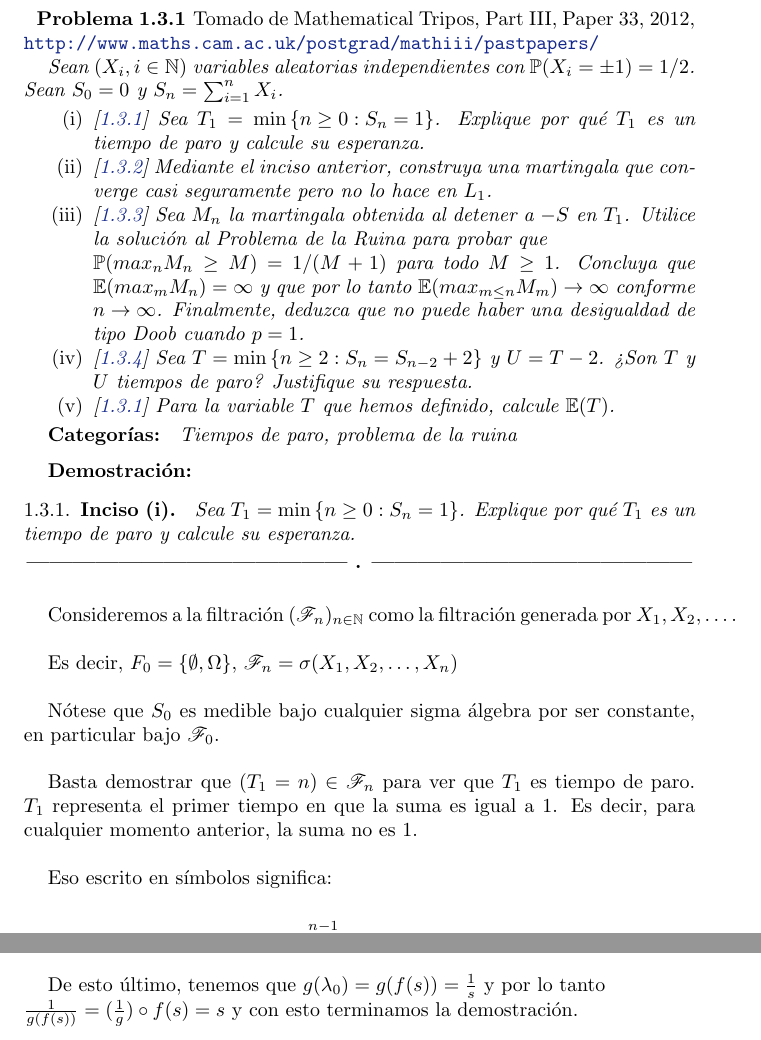
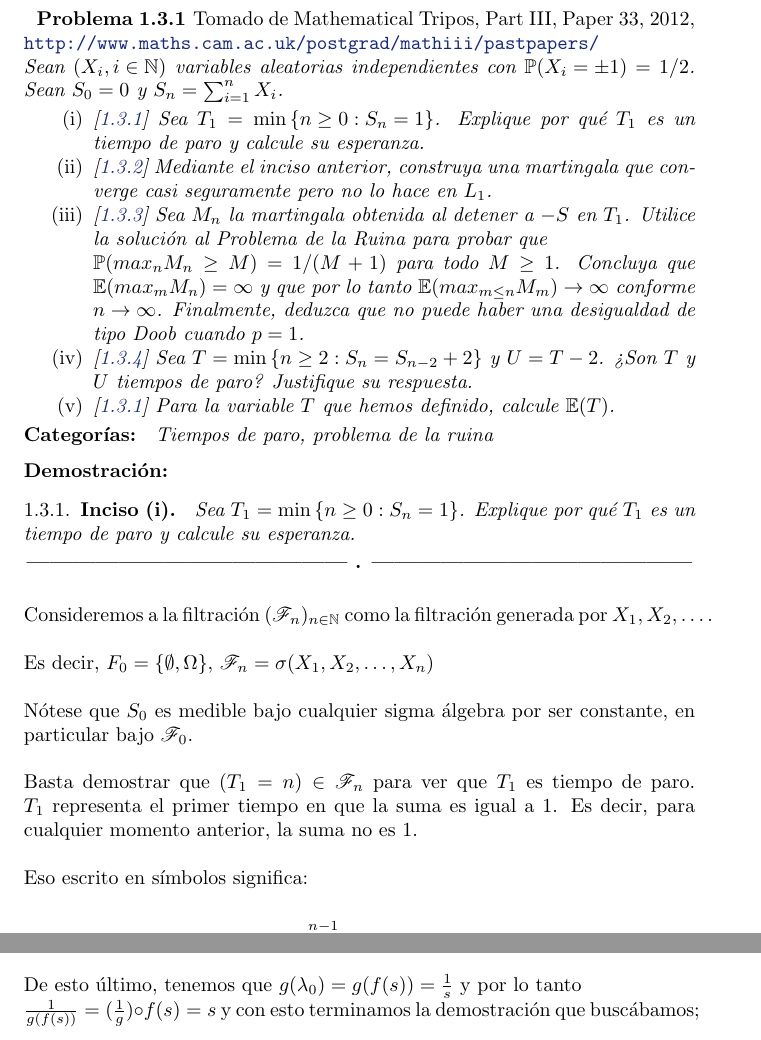
Before and after one commit to bloodyvesp/stocasticprocesses, a LaTeX problem sheet (tareas.tex, which reads tarea1/problema1_3/inciso1_3_1.tex, tarea2/problema2_1/inciso2_1_2.tex): two parts of pages 6 and 41 of 55, joined at a grey line, cut so that both start at the same text. Compiled offline with pdfLaTeX.

Commit message:
cambiando longitud de indentación para mejorar la presentación y facilitar la lectura.

```diff
--- a/tarea1/problema1_3/inciso1_3_1.tex
+++ b/tarea1/problema1_3/inciso1_3_1.tex
@@ -6,7 +6,7 @@
 \afterstatement
 
 	Consideremos a la filtración $(\F_n)_{n\in\N}$ como la filtración
-	generada por $X_1, X_2, \dots$.\par\null
+	generada por $X_1, X_2, \dots$.\par\null\relax
 
 	Es decir, $F_0 = \{\emptyset, \Omega\}$, $\F_n = \sigma(X_1, X_2, \dots, X_n)$\par\null
 
--- a/tarea2/problema2_1/inciso2_1_2.tex
+++ b/tarea2/problema2_1/inciso2_1_2.tex
@@ -198,4 +198,4 @@
     $g(\lambda_0) = \frac{1}{s}$.\\
 
     De esto último, tenemos que $g(\lambda_0) = g(f(s)) = \frac{1}{s}$ y por lo tanto \\
-    $\frac{1}{g(f(s))} = (\frac{1}{g}) \circ f (s) = s$ y con esto terminamos la demostración.
+    $\frac{1}{g(f(s))} = (\frac{1}{g}) \circ f (s) = s$ y con esto terminamos la demostración que buscábamos;
--- a/tareas.tex
+++ b/tareas.tex
@@ -9,6 +9,8 @@
 \usepackage{color}\usepackage{mathtools}
 \definecolor{azul}{RGB}{20,40,140}
 \usepackage[colorlinks,linkcolor=azul, citecolor=azul,urlcolor=azul]{hyperref}
+
+\setlength\parindent{0pt}
 
 \mathtoolsset{showonlyrefs}
 \newtheoremstyle{dotless}{}{}{\itshape}{}{\bfseries}{}{ }{}
```
